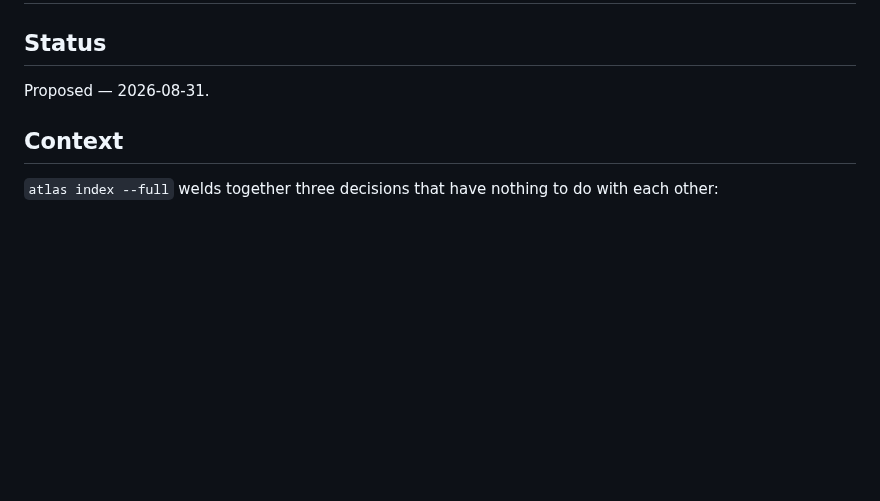
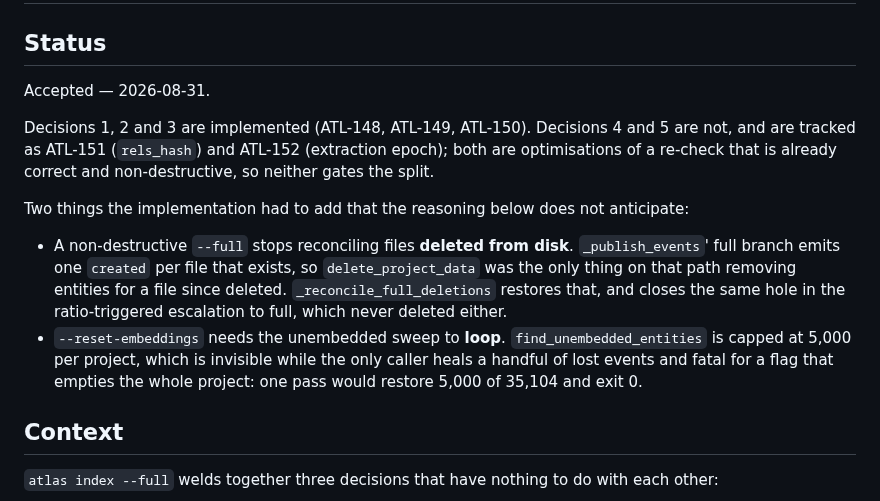
Before and after one commit to SerPeter/code-atlas, a Markdown page: wiki/adr/0042-reindex-scope-and-destruction-are-separate-decisions.md, the part around the change. GitHub-like rendering; blank space fills up the shorter version.

```diff
--- a/wiki/adr/0042-reindex-scope-and-destruction-are-separate-decisions.md
+++ b/wiki/adr/0042-reindex-scope-and-destruction-are-separate-decisions.md
@@ -2,7 +2,21 @@
 
 ## Status
 
-Proposed — 2026-08-31.
+Accepted — 2026-08-31.
+
+Decisions 1, 2 and 3 are implemented (ATL-148, ATL-149, ATL-150). Decisions 4 and 5 are not, and are tracked as ATL-151
+(`rels_hash`) and ATL-152 (extraction epoch); both are optimisations of a re-check that is already correct and
+non-destructive, so neither gates the split.
+
+Two things the implementation had to add that the reasoning below does not anticipate:
+
+- A non-destructive `--full` stops reconciling files **deleted from disk**. `_publish_events`' full branch emits one
+  `created` per file that exists, so `delete_project_data` was the only thing on that path removing entities for a file
+  since deleted. `_reconcile_full_deletions` restores that, and closes the same hole in the ratio-triggered escalation
+  to full, which never deleted either.
+- `--reset-embeddings` needs the unembedded sweep to **loop**. `find_unembedded_entities` is capped at 5,000 per
+  project, which is invisible while the only caller heals a handful of lost events and fatal for a flag that empties the
+  whole project: one pass would restore 5,000 of 35,104 and exit 0.
 
 ## Context
 
```
Also changed, not shown: CLAUDE.md (+3 -0 lines), wiki/guides/usage.md (+18 -1 lines).
